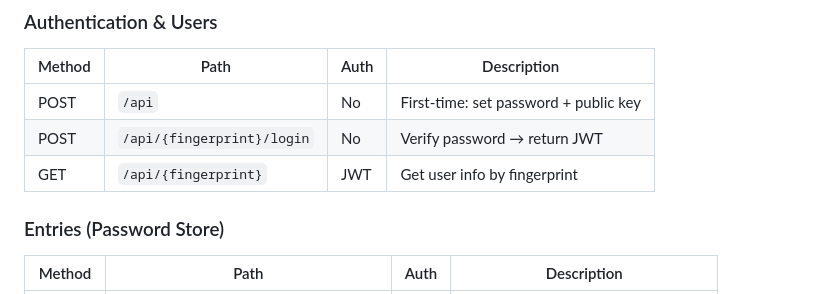
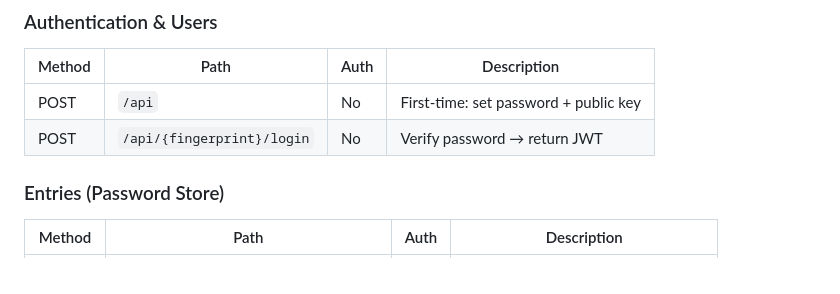
Before and after one commit to johnwmail/webpass, a Markdown page: PLAN.md, the part around the change. Rendered like a GitHub page.

Commit message:
docs: Remove non-existent GET /api/{fingerprint} endpoint from PLAN.md
- This endpoint was documented but never implemented in the code
- All actual endpoints are now correctly documented

Co-authored-by: Qwen-Coder <qwen-coder@alibabacloud.com>

```diff
--- a/PLAN.md
+++ b/PLAN.md
@@ -141,7 +141,6 @@ All endpoints under `/api/`. JWT required for all except setup and login.
 | ------ | ------------------- | ---- | ------------------------------------ |
 | POST   | `/api`              | No   | First-time: set password + public key |
 | POST   | `/api/{fingerprint}/login`        | No   | Verify password → return JWT         |
-| GET    | `/api/{fingerprint}`    | JWT  | Get user info by fingerprint         |
 
 ### Entries (Password Store)
 
```
